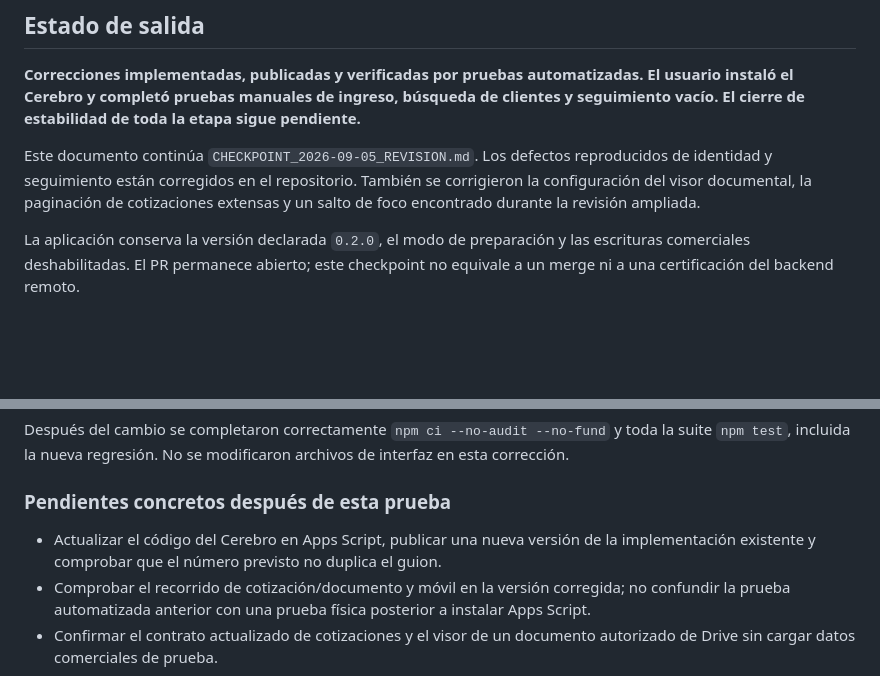
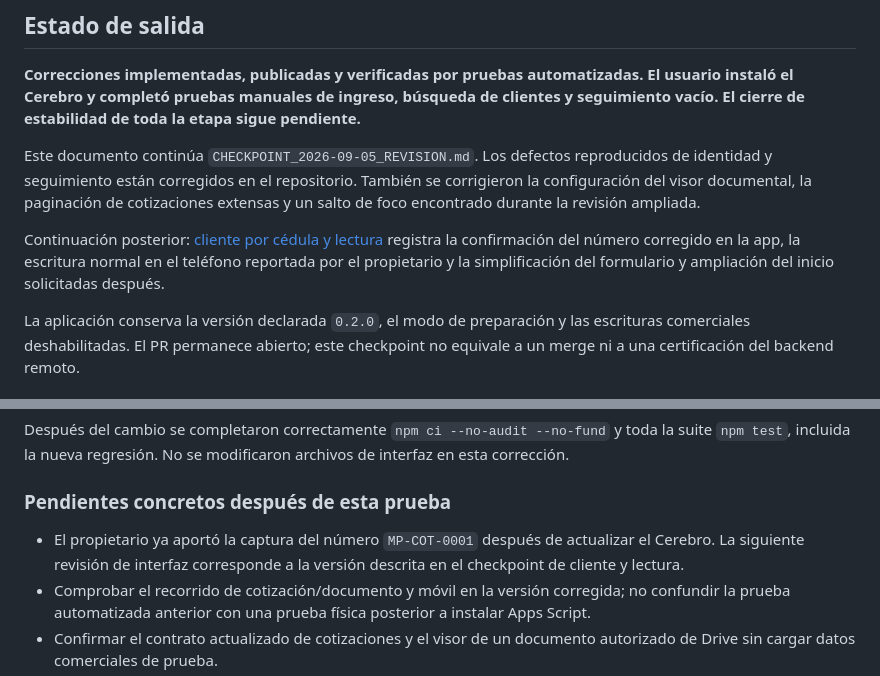
Before and after one commit to alejoherrera05-del/Maderarte-App, a Markdown page: docs/CHECKPOINT_2026-09-05_CORRECCIONES.md, 2 parts joined by grey strips. GitHub-like rendering; blank space fills up the shorter version.

```diff
--- a/docs/CHECKPOINT_2026-09-05_CORRECCIONES.md
+++ b/docs/CHECKPOINT_2026-09-05_CORRECCIONES.md
@@ -5,6 +5,8 @@
 **Correcciones implementadas, publicadas y verificadas por pruebas automatizadas. El usuario instaló el Cerebro y completó pruebas manuales de ingreso, búsqueda de clientes y seguimiento vacío. El cierre de estabilidad de toda la etapa sigue pendiente.**
 
 Este documento continúa `CHECKPOINT_2026-09-05_REVISION.md`. Los defectos reproducidos de identidad y seguimiento están corregidos en el repositorio. También se corrigieron la configuración del visor documental, la paginación de cotizaciones extensas y un salto de foco encontrado durante la revisión ampliada.
+
+Continuación posterior: [cliente por cédula y lectura](CHECKPOINT_2026-09-05_CLIENTE_Y_LECTURA.md) registra la confirmación del número corregido en la app, la escritura normal en el teléfono reportada por el propietario y la simplificación del formulario y ampliación del inicio solicitadas después.
 
 La aplicación conserva la versión declarada `0.2.0`, el modo de preparación y las escrituras comerciales deshabilitadas. El PR permanece abierto; este checkpoint no equivale a un merge ni a una certificación del backend remoto.
 
@@ -121,7 +123,7 @@ Después del cambio se completaron correctamente `npm ci --no-audit --no-fund` y
 
 ### Pendientes concretos después de esta prueba
 
-- Actualizar el código del Cerebro en Apps Script, publicar una nueva versión de la implementación existente y comprobar que el número previsto no duplica el guion.
+- El propietario ya aportó la captura del número `MP-COT-0001` después de actualizar el Cerebro. La siguiente revisión de interfaz corresponde a la versión descrita en el checkpoint de cliente y lectura.
 - Comprobar el recorrido de cotización/documento y móvil en la versión corregida; no confundir la prueba automatizada anterior con una prueba física posterior a instalar Apps Script.
 - Confirmar el contrato actualizado de cotizaciones y el visor de un documento autorizado de Drive sin cargar datos comerciales de prueba.
 - Identificar la versión exacta que sirve el dominio de producción antes de dar por publicadas allí todas las correcciones. Al revisar GitHub después de estas capturas, `main` seguía en `d5ead3483841227cf38cf8f2c959c3cb0b0ce01c` y el PR #7 seguía abierto, sin fusionar. El bot de Cloudflare había publicado correctamente la rama en `e0d2705`; eso no acredita por sí solo qué versión sirve el dominio tras los cambios manuales de configuración.
```
Also changed, not shown: docs/CHECKPOINT_2026-09-05_CLIENTE_Y_LECTURA.md (+22 -1 lines).
